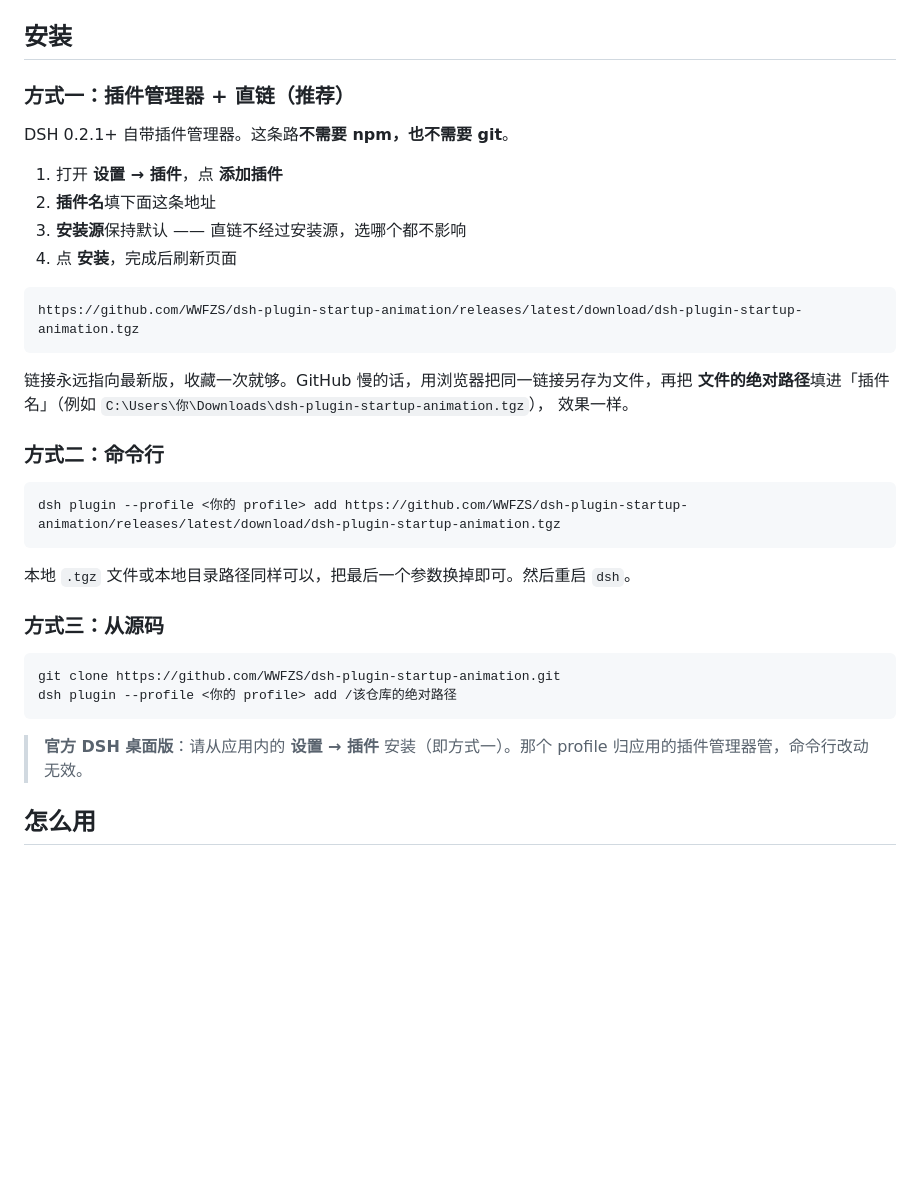
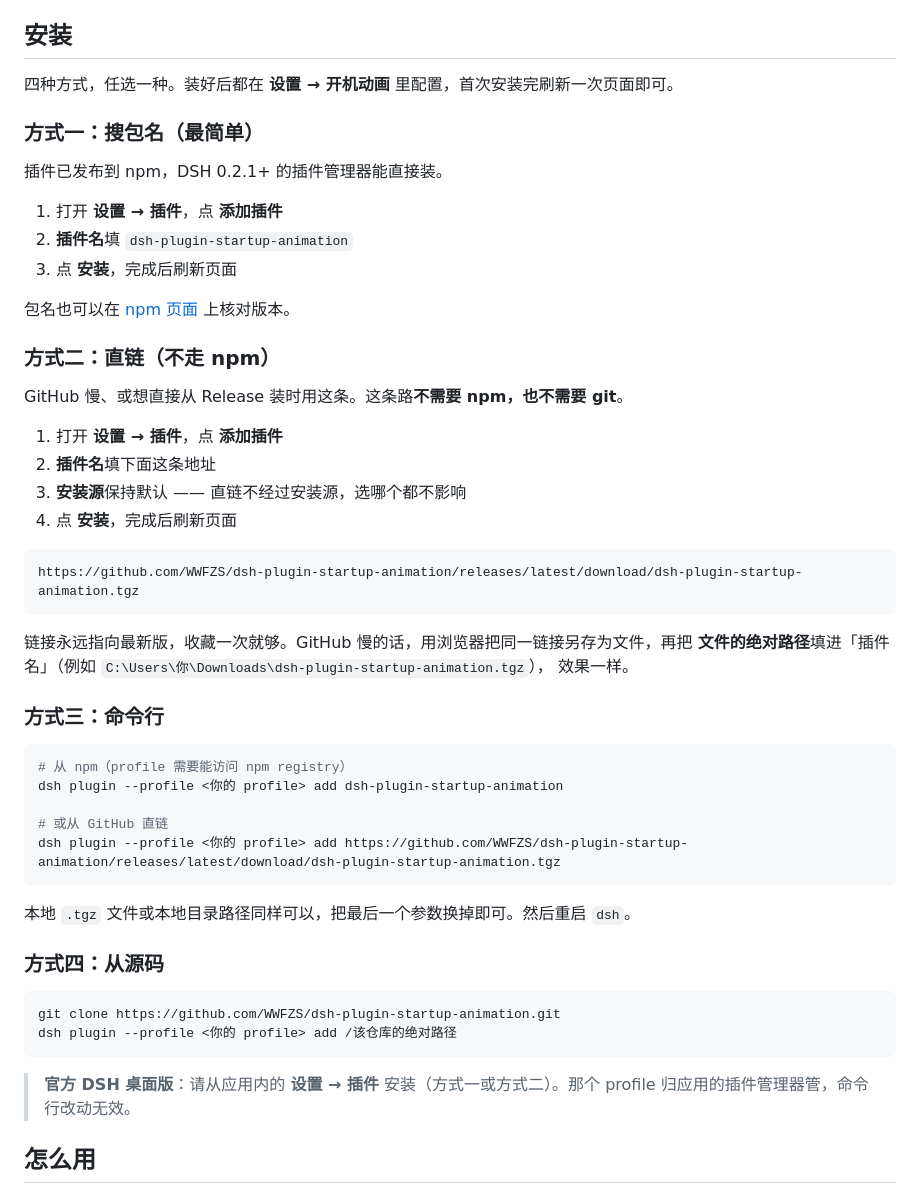
Before and after one commit to WWFZS/dsh-plugin-startup-animation, a Markdown page: README.md, the part around the change. Drawn GitHub-style; blank space fills up the shorter version.

Commit message:
docs: README 安装方式补上 npm 包名，重写为四条路径
插件已发布到 npm（dsh-plugin-startup-animation），插件管理器输入包名即可安装。原直链方式降为方式二，命令行补上 npm 写法，桌面版提示里的'即方式一'改为'方式一或方式二'。

````diff
--- a/README.md
+++ b/README.md
@@ -60,9 +60,21 @@ PNG / JPG / MP3。声音有两个彼此独立的开关：视频自己的音轨
 
 ## 安装
 
-### 方式一：插件管理器 + 直链（推荐）
+四种方式，任选一种。装好后都在 **设置 → 开机动画** 里配置，首次安装完刷新一次页面即可。
 
-DSH 0.2.1+ 自带插件管理器。这条路**不需要 npm，也不需要 git**。
+### 方式一：搜包名（最简单）
+
+插件已发布到 npm，DSH 0.2.1+ 的插件管理器能直接装。
+
+1. 打开 **设置 → 插件**，点 **添加插件**
+2. **插件名**填 `dsh-plugin-startup-animation`
+3. 点 **安装**，完成后刷新页面
+
+包名也可以在 [npm 页面](https://www.npmjs.com/package/dsh-plugin-startup-animation) 上核对版本。
+
+### 方式二：直链（不走 npm）
+
+GitHub 慢、或想直接从 Release 装时用这条。这条路**不需要 npm，也不需要 git**。
 
 1. 打开 **设置 → 插件**，点 **添加插件**
 2. **插件名**填下面这条地址
@@ -77,22 +89,26 @@ https://github.com/WWFZS/dsh-plugin-startup-animation/releases/latest/download/d
 **文件的绝对路径**填进「插件名」（例如 `C:\Users\你\Downloads\dsh-plugin-startup-animation.tgz`），
 效果一样。
 
-### 方式二：命令行
+### 方式三：命令行
 
 ```sh
+# 从 npm（profile 需要能访问 npm registry）
+dsh plugin --profile <你的 profile> add dsh-plugin-startup-animation
+
+# 或从 GitHub 直链
 dsh plugin --profile <你的 profile> add https://github.com/WWFZS/dsh-plugin-startup-animation/releases/latest/download/dsh-plugin-startup-animation.tgz
 ```
 
 本地 `.tgz` 文件或本地目录路径同样可以，把最后一个参数换掉即可。然后重启 `dsh`。
 
-### 方式三：从源码
+### 方式四：从源码
 
 ```sh
 git clone https://github.com/WWFZS/dsh-plugin-startup-animation.git
 dsh plugin --profile <你的 profile> add /该仓库的绝对路径
 ```
 
-> **官方 DSH 桌面版**：请从应用内的 **设置 → 插件** 安装（即方式一）。那个 profile
+> **官方 DSH 桌面版**：请从应用内的 **设置 → 插件** 安装（方式一或方式二）。那个 profile
 > 归应用的插件管理器管，命令行改动无效。
 
 ## 怎么用
````
